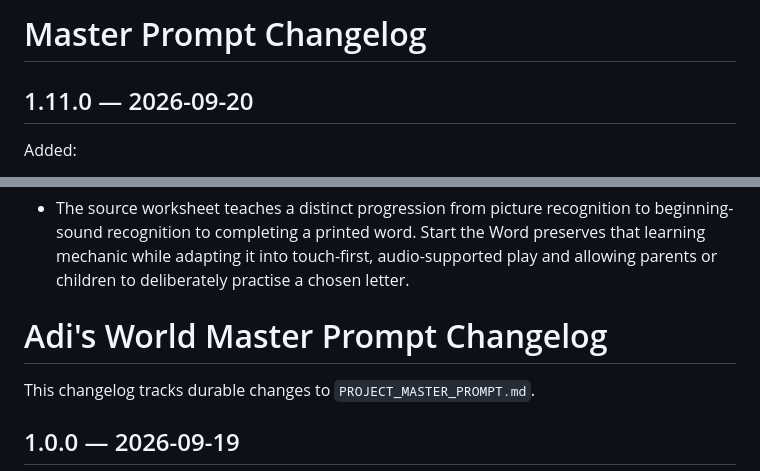
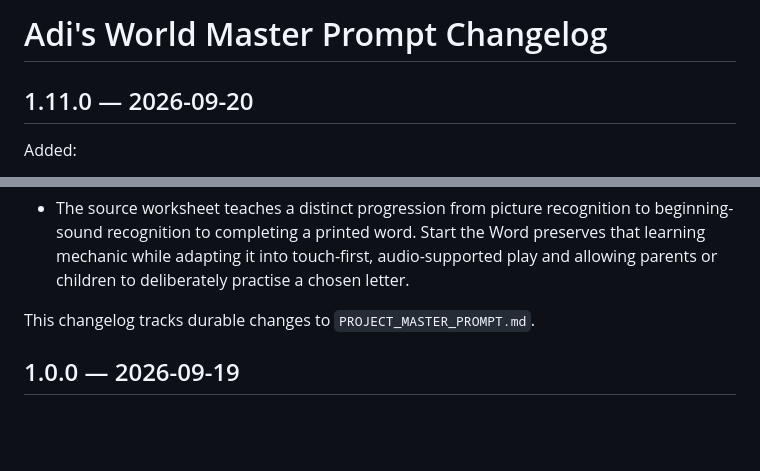
Before and after one commit to jlijano/adi-s-world, a Markdown page: MASTER_PROMPT_CHANGELOG.md, 2 parts joined by grey strips. GitHub-like rendering; blank space fills up the shorter version.

Commit message:
Clean v1.11.0 changelog heading

```diff
--- a/MASTER_PROMPT_CHANGELOG.md
+++ b/MASTER_PROMPT_CHANGELOG.md
@@ -1,4 +1,4 @@
-# Master Prompt Changelog
+# Adi's World Master Prompt Changelog
 
 ## 1.11.0 — 2026-09-20
 
@@ -24,8 +24,6 @@ Changed:
 Reason:
 
 - The source worksheet teaches a distinct progression from picture recognition to beginning-sound recognition to completing a printed word. Start the Word preserves that learning mechanic while adapting it into touch-first, audio-supported play and allowing parents or children to deliberately practise a chosen letter.
-
-# Adi's World Master Prompt Changelog
 
 This changelog tracks durable changes to `PROJECT_MASTER_PROMPT.md`.
 
```
